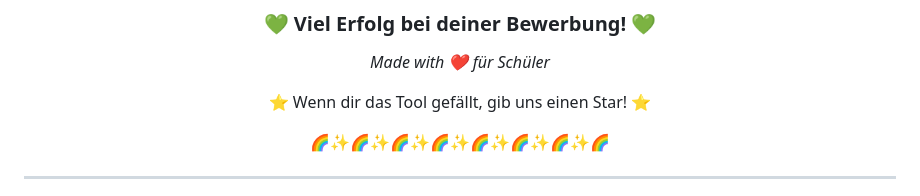
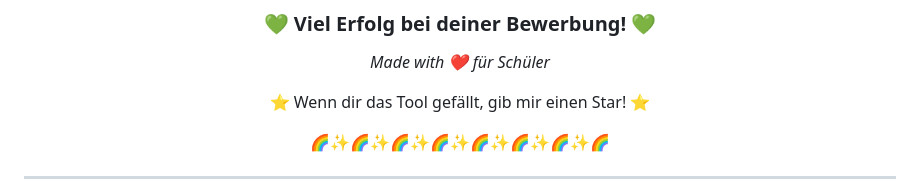
Before and after one commit to tikogaming1/schueler-lebenslauf, a Markdown page: README.md, the part around the change. GitHub-like rendering.

```diff
--- a/README.md
+++ b/README.md
@@ -137,7 +137,7 @@ Klicke auf **"📄 Beispiel laden"** in der App und sieh dir ein vollständiges
 
 *Made with ❤️ für Schüler*
 
-⭐ Wenn dir das Tool gefällt, gib uns einen Star! ⭐
+⭐ Wenn dir das Tool gefällt, gib mir einen Star! ⭐
 
 🌈✨🌈✨🌈✨🌈✨🌈✨🌈✨🌈✨🌈
 
```
